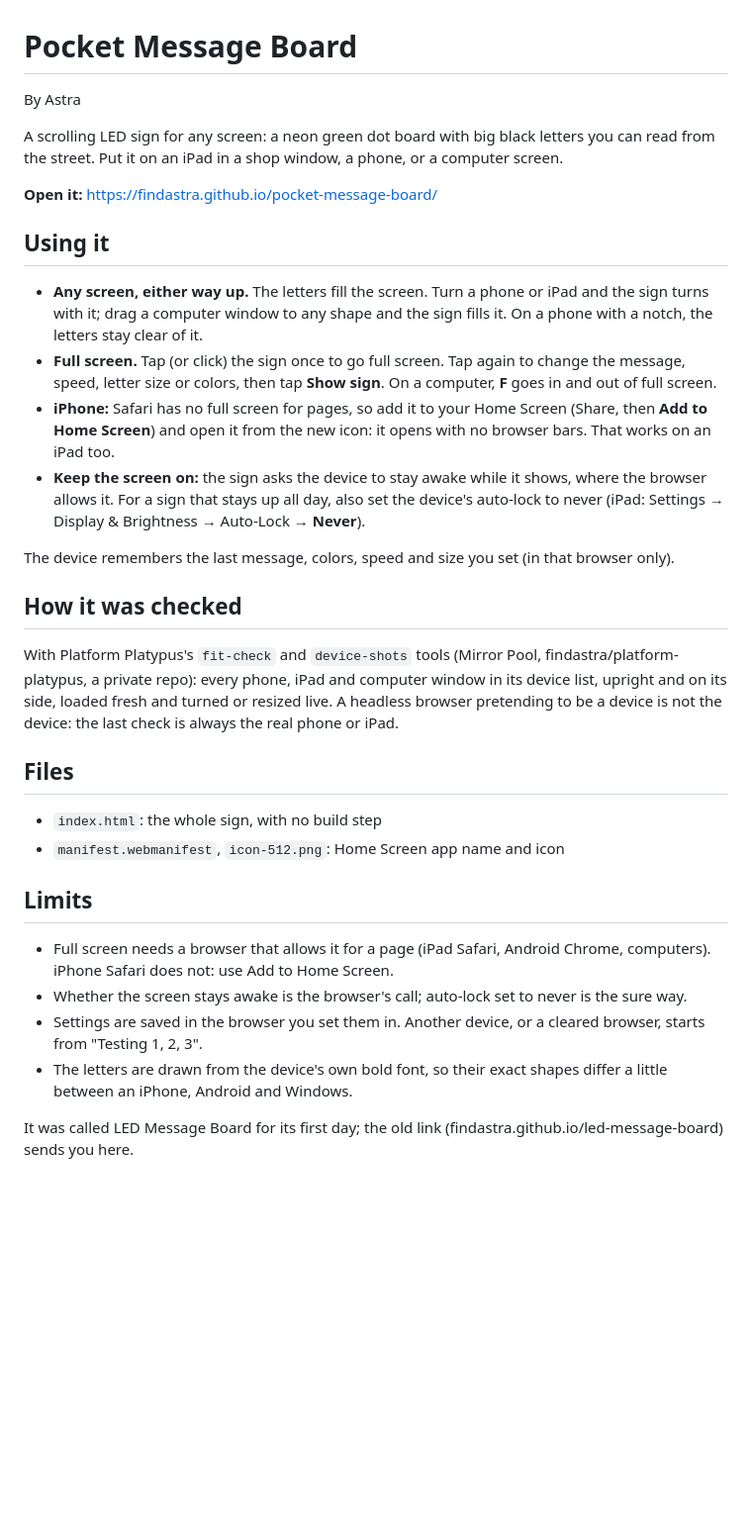
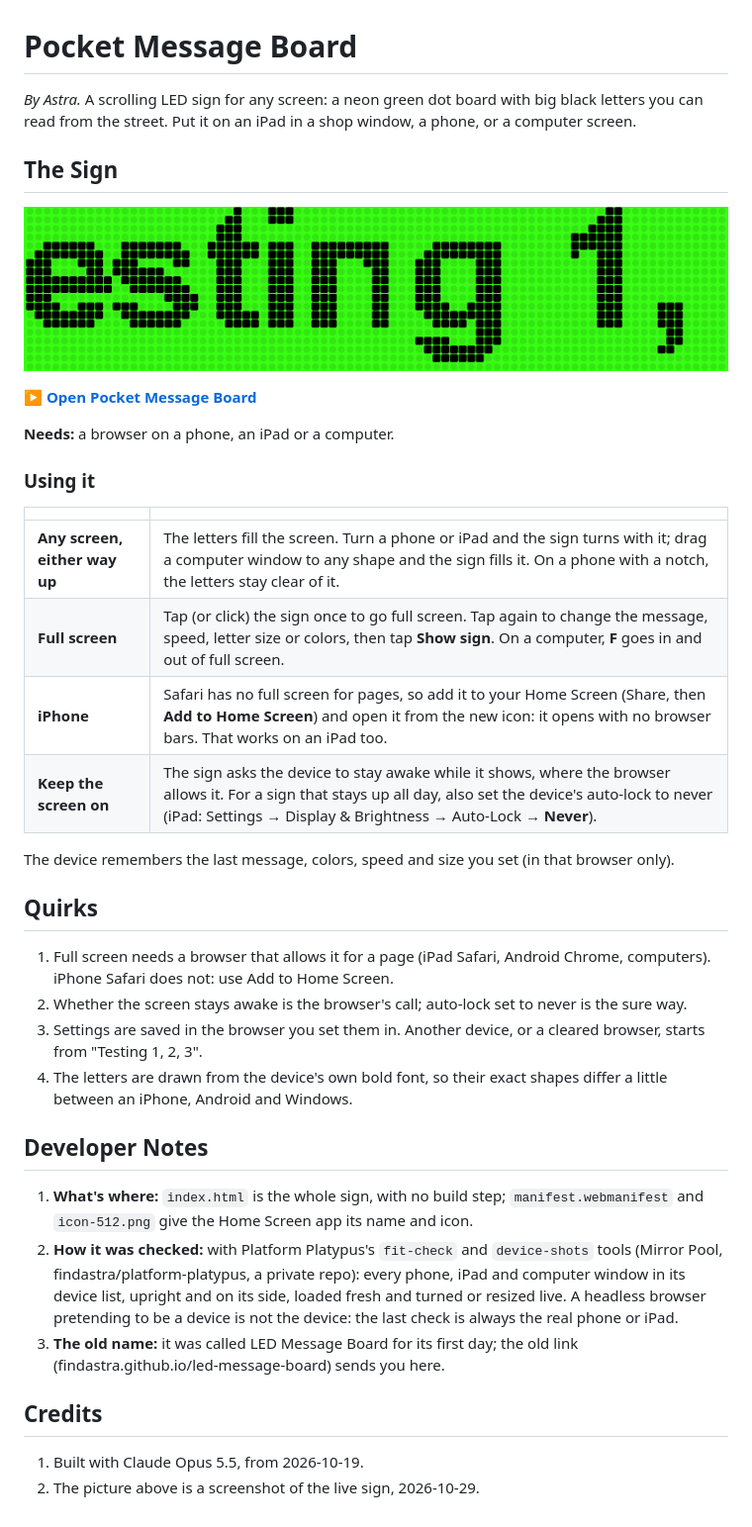
Before and after one commit to findastra/pocket-message-board, a Markdown page: README.md, the part around the change. Shown at 99% size. GitHub-like rendering; pictures changed too: docs/images/pocket-message-board-sign-20261029.png (added); blank space fills up the shorter version.

Commit message:
README: the model README's shape, with the sign first
Astra, 2026-10-29: every public README follows the model README
(findastra/ai-discord-presence). A screenshot of the live sign comes first,
then Open and Needs; Using it becomes a table; Limits become Quirks; Files,
How it was checked and the old name become Developer Notes; Credits added.
Nothing is dropped. No License section: the repo has no LICENSE file yet.

Co-Authored-By: Claude Opus 5.5 <noreply@anthropic.com>

```diff
--- a/README.md
+++ b/README.md
@@ -1,45 +1,49 @@
 # Pocket Message Board
 
-By Astra
+*By Astra.* A scrolling LED sign for any screen: a neon green dot board with big black letters you can read from the
+street. Put it on an iPad in a shop window, a phone, or a computer screen.
 
-A scrolling LED sign for any screen: a neon green dot board with big black letters you can read from the street.
-Put it on an iPad in a shop window, a phone, or a computer screen.
+## The Sign
 
-**Open it:** https://findastra.github.io/pocket-message-board/
+<a href="https://findastra.github.io/pocket-message-board/"><img src="docs/images/pocket-message-board-sign-20261029.png" alt="Pocket Message Board scrolling its first message, Testing 1, 2, 3: big black dot letters on a neon green LED board" width="100%"></a>
 
-## Using it
+**[▶ Open Pocket Message Board](https://findastra.github.io/pocket-message-board/)**
 
-- **Any screen, either way up.** The letters fill the screen. Turn a phone or iPad and the sign turns with it; drag
-  a computer window to any shape and the sign fills it. On a phone with a notch, the letters stay clear of it.
-- **Full screen.** Tap (or click) the sign once to go full screen. Tap again to change the message, speed, letter size
-  or colors, then tap **Show sign**. On a computer, **F** goes in and out of full screen.
-- **iPhone:** Safari has no full screen for pages, so add it to your Home Screen (Share, then **Add to Home Screen**)
-  and open it from the new icon: it opens with no browser bars. That works on an iPad too.
-- **Keep the screen on:** the sign asks the device to stay awake while it shows, where the browser allows it. For a
-  sign that stays up all day, also set the device's auto-lock to never (iPad: Settings → Display & Brightness →
-  Auto-Lock → **Never**).
+**Needs:** a browser on a phone, an iPad or a computer.
+
+### Using it
+
+| | |
+| --- | --- |
+| **Any screen, either way up** | The letters fill the screen. Turn a phone or iPad and the sign turns with it; drag a computer window to any shape and the sign fills it. On a phone with a notch, the letters stay clear of it. |
+| **Full screen** | Tap (or click) the sign once to go full screen. Tap again to change the message, speed, letter size or colors, then tap **Show sign**. On a computer, **F** goes in and out of full screen. |
+| **iPhone** | Safari has no full screen for pages, so add it to your Home Screen (Share, then **Add to Home Screen**) and open it from the new icon: it opens with no browser bars. That works on an iPad too. |
+| **Keep the screen on** | The sign asks the device to stay awake while it shows, where the browser allows it. For a sign that stays up all day, also set the device's auto-lock to never (iPad: Settings → Display & Brightness → Auto-Lock → **Never**). |
 
 The device remembers the last message, colors, speed and size you set (in that browser only).
 
-## How it was checked
+## Quirks
 
-With Platform Platypus's `fit-check` and `device-shots` tools (Mirror Pool,
-findastra/platform-platypus, a private repo): every phone, iPad and computer window
-in its device list, upright and on its side, loaded fresh and turned or resized live. A headless browser pretending to
-be a device is not the device: the last check is always the real phone or iPad.
+1. Full screen needs a browser that allows it for a page (iPad Safari, Android Chrome, computers). iPhone Safari does
+   not: use Add to Home Screen.
+2. Whether the screen stays awake is the browser's call; auto-lock set to never is the sure way.
+3. Settings are saved in the browser you set them in. Another device, or a cleared browser, starts from "Testing 1, 2,
+   3".
+4. The letters are drawn from the device's own bold font, so their exact shapes differ a little between an iPhone,
+   Android and Windows.
 
-## Files
+## Developer Notes
 
-- `index.html`: the whole sign, with no build step
-- `manifest.webmanifest`, `icon-512.png`: Home Screen app name and icon
+1. **What's where:** `index.html` is the whole sign, with no build step; `manifest.webmanifest` and `icon-512.png` give
+   the Home Screen app its name and icon.
+2. **How it was checked:** with Platform Platypus's `fit-check` and `device-shots` tools (Mirror Pool,
+   findastra/platform-platypus, a private repo): every phone, iPad and computer window in its device list, upright and
+   on its side, loaded fresh and turned or resized live. A headless browser pretending to be a device is not the
+   device: the last check is always the real phone or iPad.
+3. **The old name:** it was called LED Message Board for its first day; the old link
+   (findastra.github.io/led-message-board) sends you here.
 
-## Limits
+## Credits
 
-- Full screen needs a browser that allows it for a page (iPad Safari, Android Chrome, computers). iPhone Safari does
-  not: use Add to Home Screen.
-- Whether the screen stays awake is the browser's call; auto-lock set to never is the sure way.
-- Settings are saved in the browser you set them in. Another device, or a cleared browser, starts from "Testing 1, 2, 3".
-- The letters are drawn from the device's own bold font, so their exact shapes differ a little between an iPhone,
-  Android and Windows.
-
-It was called LED Message Board for its first day; the old link (findastra.github.io/led-message-board) sends you here.
+1. Built with Claude Opus 5.5, from 2026-10-19.
+2. The picture above is a screenshot of the live sign, 2026-10-29.
```
